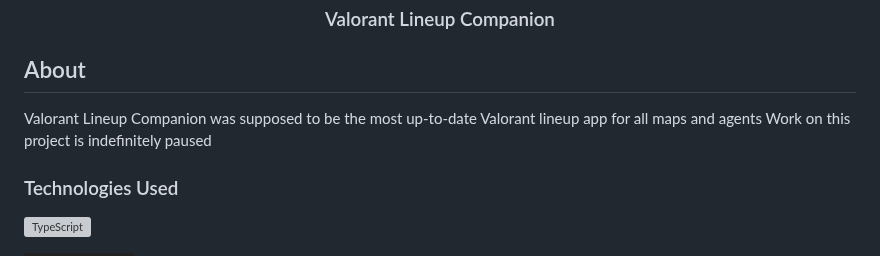
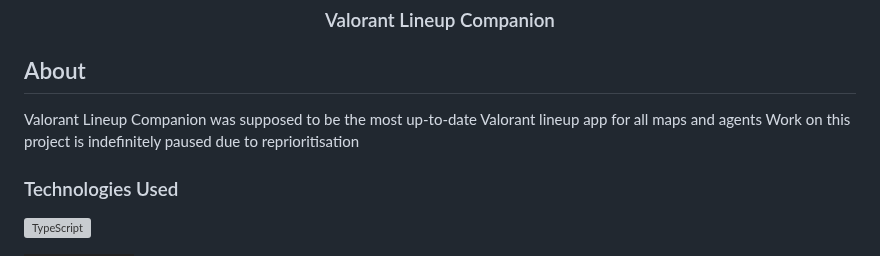
Before and after one commit to shaziwnl/Valorant-Lineup-Companion, a Markdown page: README.md, the part around the change. GitHub-like rendering; badges without logos; grey boxes are pictures that could not be loaded.

```diff
--- a/README.md
+++ b/README.md
@@ -45,7 +45,7 @@
 <!-- ABOUT -->
 ## About
 Valorant Lineup Companion was supposed to be the most up-to-date Valorant lineup app for all maps and agents
-Work on this project is indefinitely paused
+Work on this project is indefinitely paused due to reprioritisation
 
 
 ### Technologies Used
```
